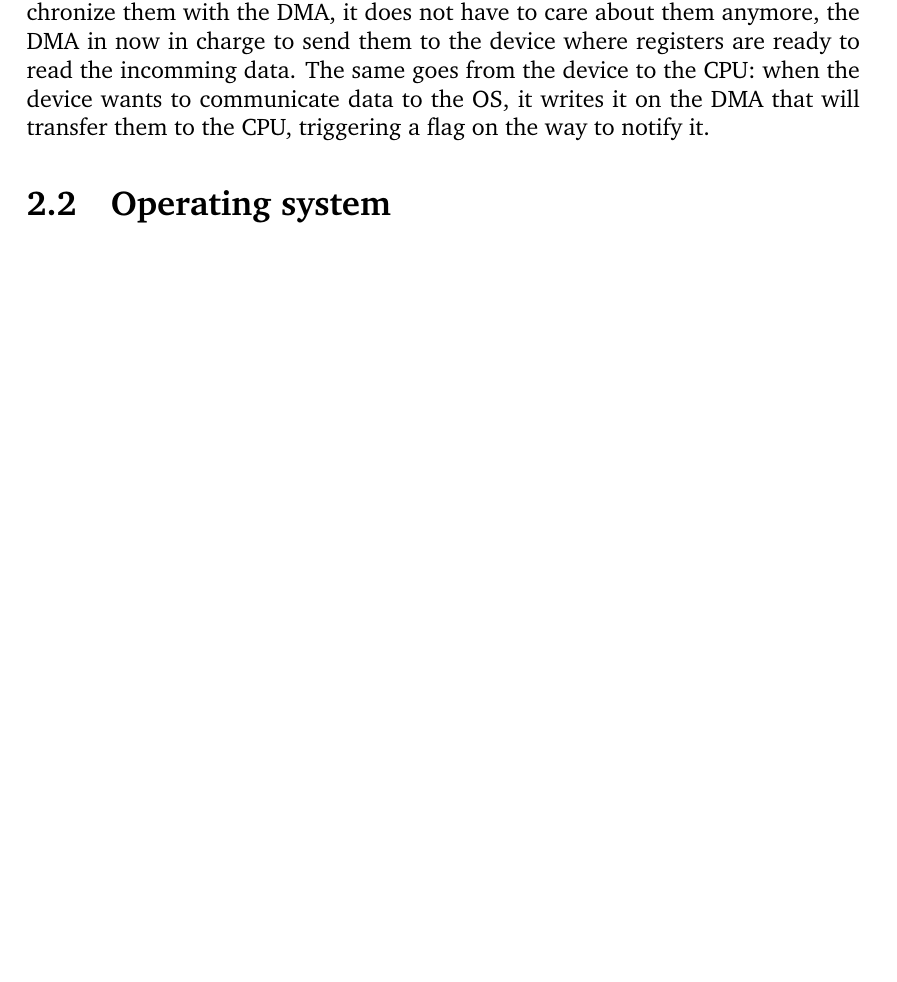
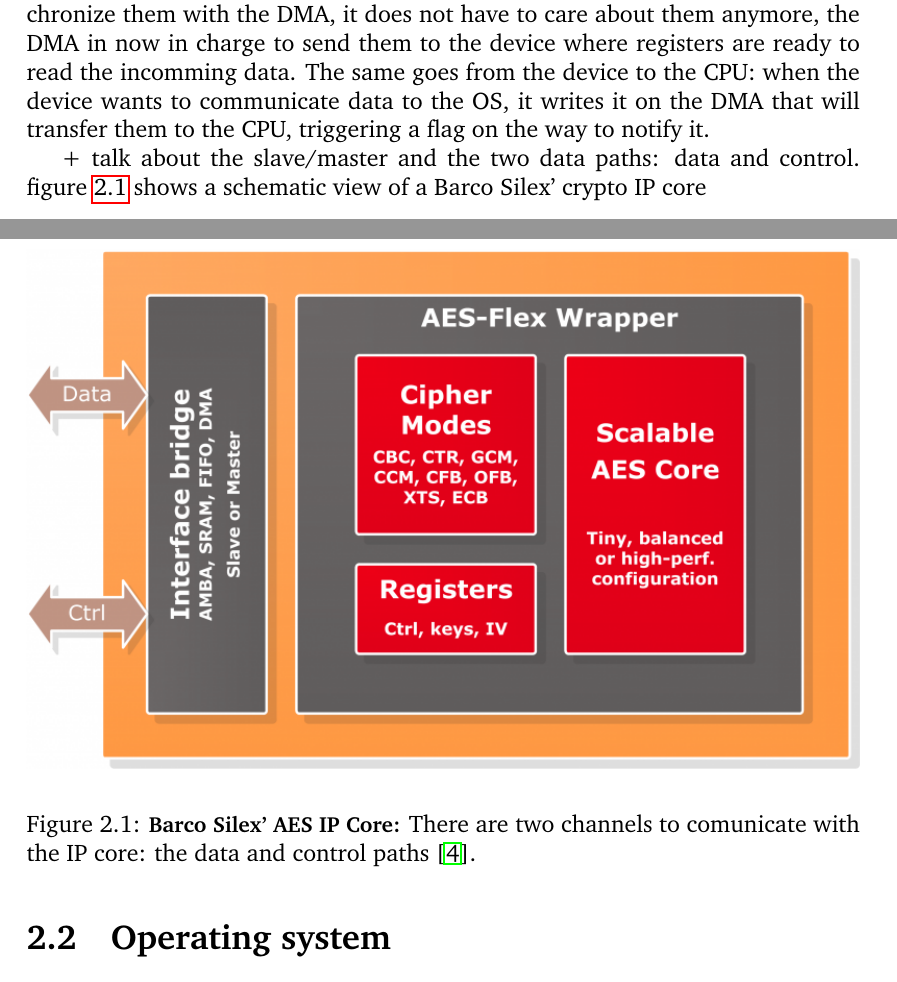
Before and after one commit to parastuffs/master_thesis, a LaTeX book (main.tex, which reads technical-background.tex): part of page 9 of 54 before the commit and two parts of pages 9 and 10 of 55 after it, the two joined at a grey line, cut so that both start at the same text, the shorter picture padded with empty space. The pictures show the PDF file main.pdf that the author committed with the source.

Commit message:
barco ip

```diff
--- a/technical-background.tex
+++ b/technical-background.tex
@@ -23,6 +23,12 @@
 The same goes from the device to the CPU: when the device wants to communicate data to the OS, it writes it on the DMA that will transfer them to the CPU, triggering a flag on the way to notify it.
 
 + talk about the slave/master and the two data paths: data and control.
+figure~\ref{fig:barco-ba411e-ipcore} shows a schematic view of a Barco Silex' crypto IP core
+\begin{figure}
+\includegraphics[width=\linewidth]{barco-ba411e-ipcore}
+\caption{Barco Silex' AES IP Core}{There are two channels to comunicate with the IP core: the data and control paths~\cite{barco-ba411e}.}
+\label{fig:barco-ba411e-ipcore}
+\end{figure}
 
 
 
```
Also changed, not shown: bibliography.bib (+7 -0 lines), results.tex (+1 -1 lines), barco-ba411e-ipcore.png (added), main.pdf.
